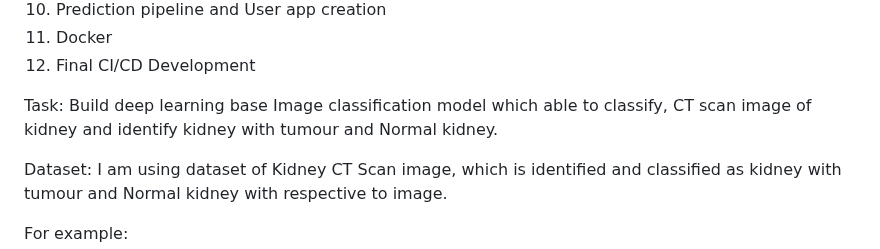
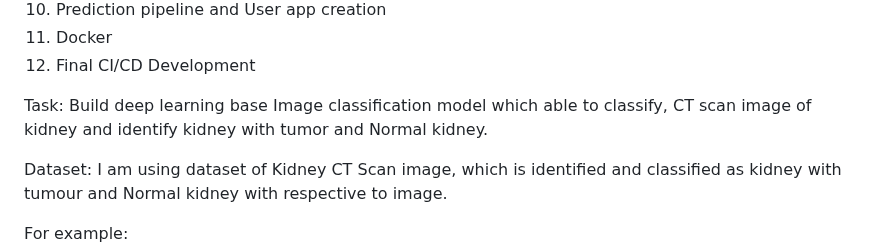
Before and after one commit to ajitwankhede/DL-project-Chronic-kidney-Classification, a Markdown page: README.md, the part around the change. Rendered like a GitHub page.

```diff
--- a/README.md
+++ b/README.md
@@ -16,7 +16,7 @@ a.	DVC : Data version control
 12.	Final CI/CD Development
 
 Task:
-Build deep learning base Image classification model which able to classify, CT scan image of kidney and identify kidney with tumour and Normal kidney.
+Build deep learning base Image classification model which able to classify, CT scan image of kidney and identify kidney with tumor and Normal kidney.
 
 Dataset:
 I am using dataset of Kidney CT Scan image, which is identified and classified as kidney with tumour and Normal kidney with respective to image.
```
